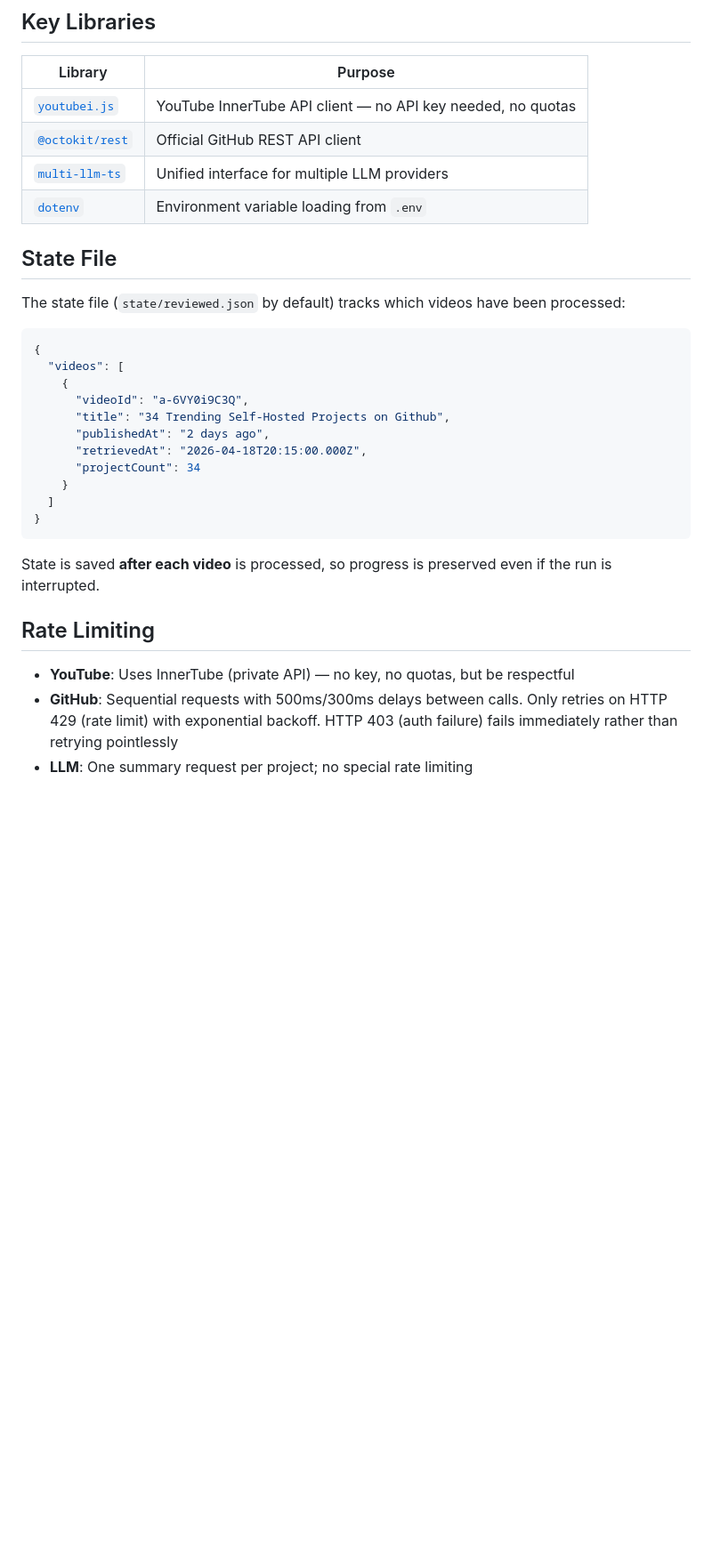
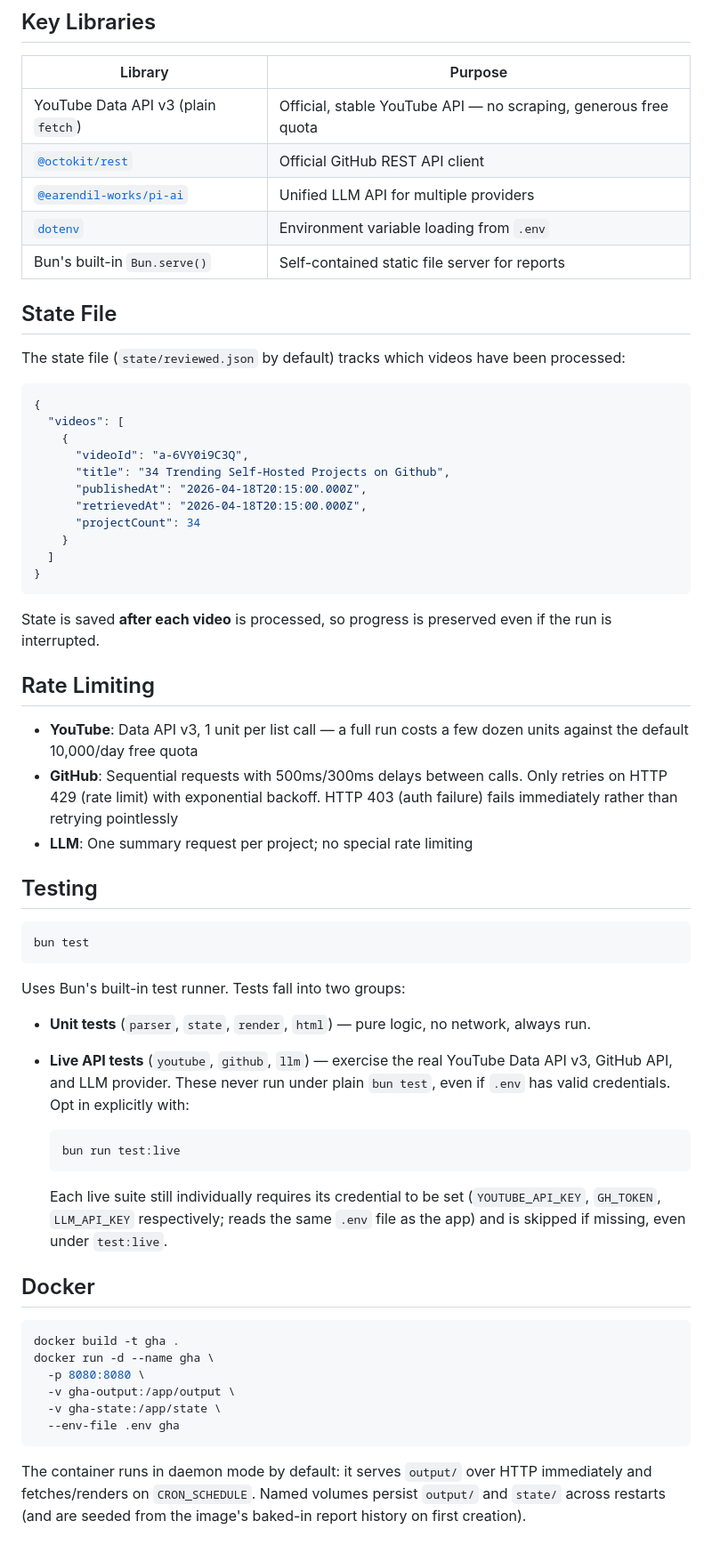
Before and after one commit to mcowger/gha, a Markdown page: README.md, the part around one of its changes. Shown at 89% size. Rendered like a GitHub page; blank space fills up the shorter version.

````diff
--- a/README.md
+++ b/README.md
@@ -93,10 +109,11 @@ src/
 
 | Library | Purpose |
 |---|---|
-| [`youtubei.js`](https://github.com/LuanRT/YouTube.js) | YouTube InnerTube API client — no API key needed, no quotas |
+| YouTube Data API v3 (plain `fetch`) | Official, stable YouTube API — no scraping, generous free quota |
 | [`@octokit/rest`](https://github.com/octokit/rest.js) | Official GitHub REST API client |
-| [`multi-llm-ts`](https://github.com/nbonamy/multi-llm-ts) | Unified interface for multiple LLM providers |
+| [`@earendil-works/pi-ai`](https://github.com/earendil-works/pi) | Unified LLM API for multiple providers |
 | [`dotenv`](https://github.com/motdotla/dotenv) | Environment variable loading from `.env` |
+| Bun's built-in `Bun.serve()` | Self-contained static file server for reports |
 
 ## State File
 
@@ -108,7 +125,7 @@ The state file (`state/reviewed.json` by default) tracks which videos have been
     {
       "videoId": "a-6VY0i9C3Q",
       "title": "34 Trending Self-Hosted Projects on Github",
-      "publishedAt": "2 days ago",
+      "publishedAt": "2026-04-18T20:15:00.000Z",
       "retrievedAt": "2026-04-18T20:15:00.000Z",
       "projectCount": 34
     }
@@ -120,6 +137,36 @@ State is saved **after each video** is processed, so progress is preserved even
 
 ## Rate Limiting
 
-- **YouTube**: Uses InnerTube (private API) — no key, no quotas, but be respectful
+- **YouTube**: Data API v3, 1 unit per list call — a full run costs a few dozen units against the default 10,000/day free quota
 - **GitHub**: Sequential requests with 500ms/300ms delays between calls. Only retries on HTTP 429 (rate limit) with exponential backoff. HTTP 403 (auth failure) fails immediately rather than retrying pointlessly
 - **LLM**: One summary request per project; no special rate limiting
+
+## Testing
+
+```bash
+bun test
+```
+
+Uses Bun's built-in test runner. Tests fall into two groups:
+
+- **Unit tests** (`parser`, `state`, `render`, `html`) — pure logic, no network, always run.
+- **Live API tests** (`youtube`, `github`, `llm`) — exercise the real YouTube Data API v3, GitHub API, and LLM provider. These never run under plain `bun test`, even if `.env` has valid credentials. Opt in explicitly with:
+
+  ```bash
+  bun run test:live
+  ```
+
+  Each live suite still individually requires its credential to be set (`YOUTUBE_API_KEY`, `GH_TOKEN`, `LLM_API_KEY` respectively; reads the same `.env` file as the app) and is skipped if missing, even under `test:live`.
+
+## Docker
+
+```bash
+docker build -t gha .
+docker run -d --name gha \
+  -p 8080:8080 \
+  -v gha-output:/app/output \
+  -v gha-state:/app/state \
+  --env-file .env gha
+```
+
+The container runs in daemon mode by default: it serves `output/` over HTTP immediately and fetches/renders on `CRON_SCHEDULE`. Named volumes persist `output/` and `state/` across restarts (and are seeded from the image's baked-in report history on first creation).
````
Also changed, not shown: other parts of README.md (+37 -21 lines), AGENTS.md (+35 -49 lines).
